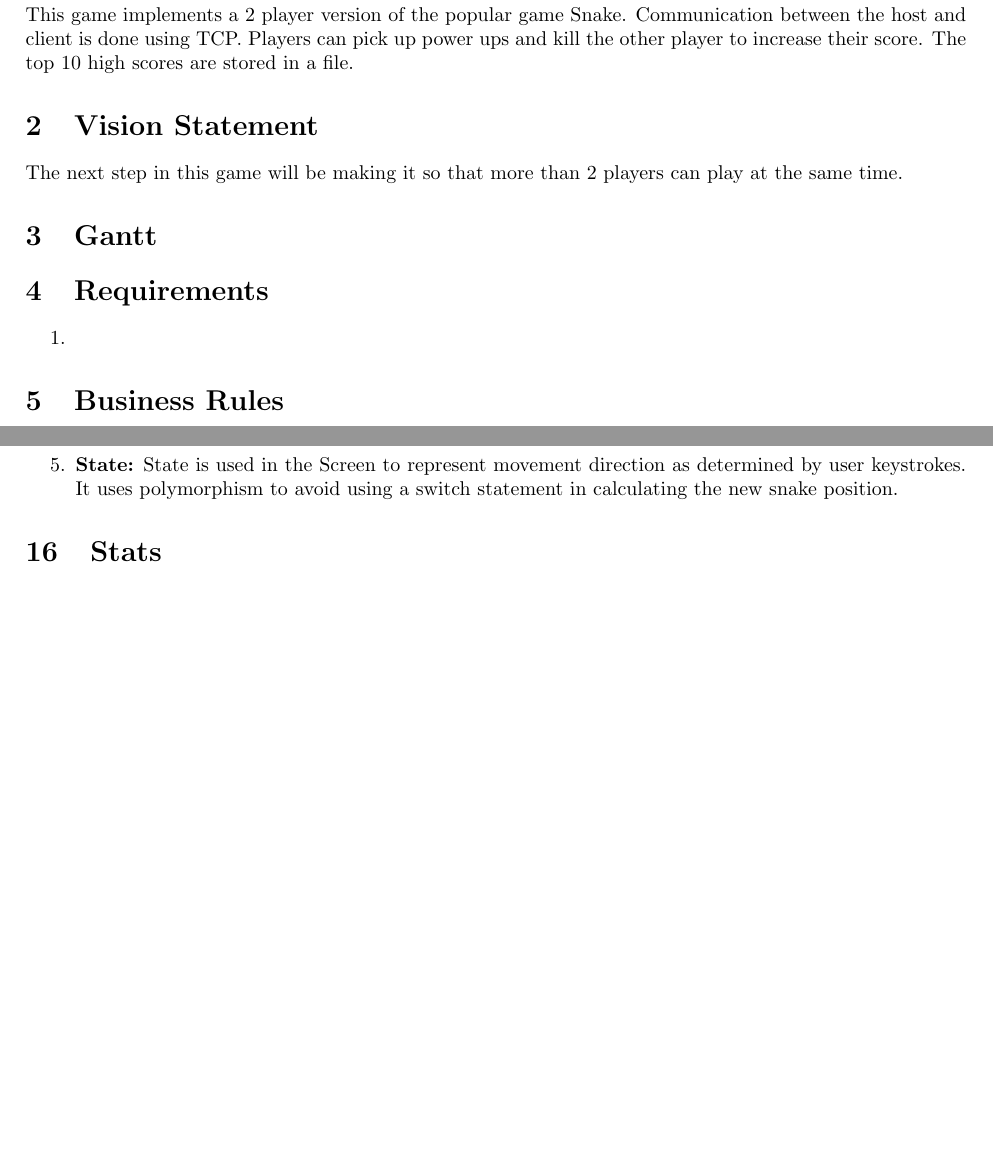
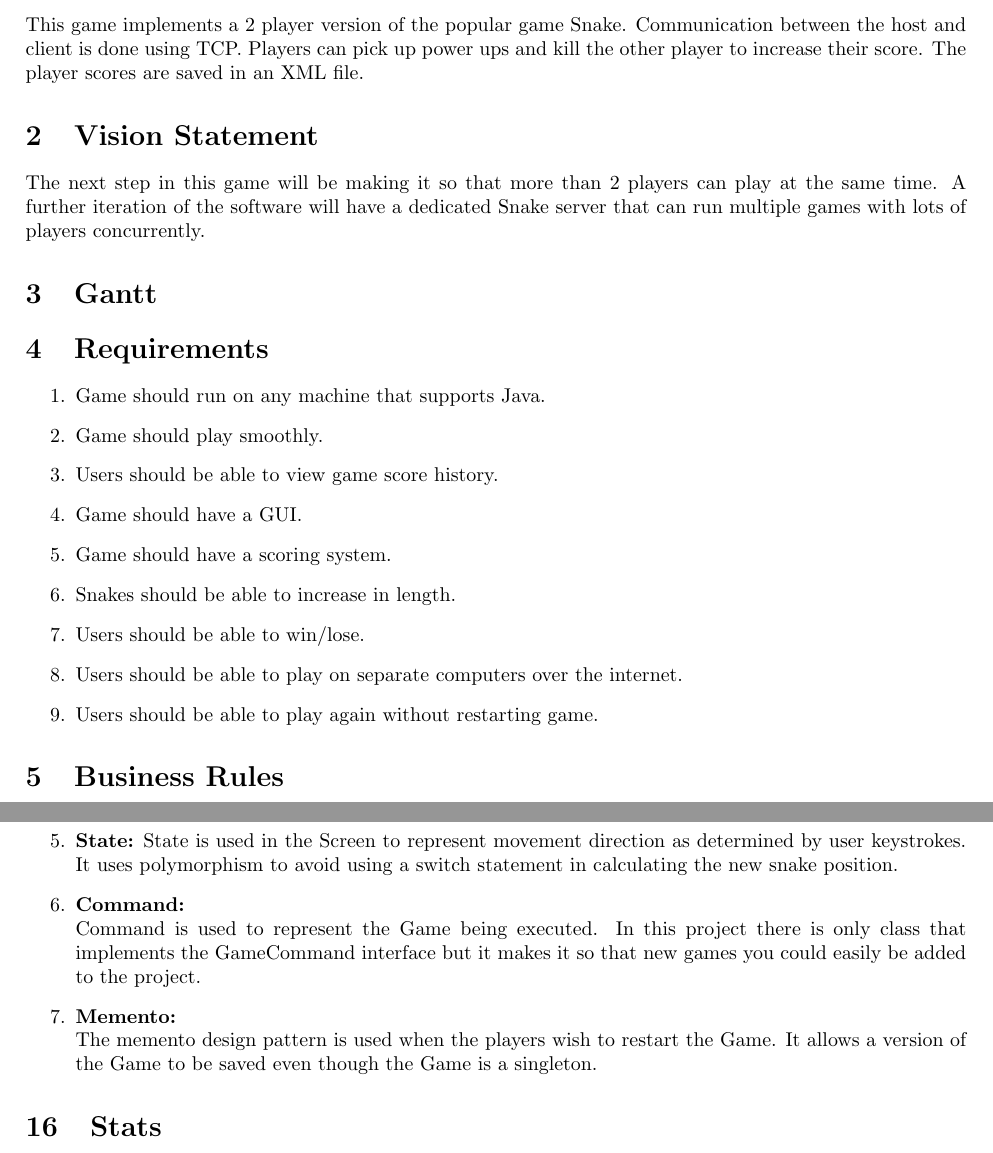
Before and after one commit to i-laird/Snake, a LaTeX document (write_up/Software_write_up.tex): two parts of pages 2 and 6 of 6 before the commit and two parts of pages 2 and 8 of 8 after it, joined at a grey line, cut so that both start at the same text, the shorter picture padded with empty space. The pictures show the PDF file write_up/Software_write_up.pdf that the author committed with the source.

Commit message:
Added design model

```diff
--- a/write_up/Software_write_up.tex
+++ b/write_up/Software_write_up.tex
@@ -11,16 +11,24 @@
 \begin{document}
 	\maketitle
 	\section{Outline}
-	This game implements a 2 player version of the popular game Snake. Communication between the host and client is done using TCP. Players can pick up power ups and kill the other player to increase their score. The top 10 high scores are stored in a file.
+	This game implements a 2 player version of the popular game Snake. Communication between the host and client is done using TCP. Players can pick up power ups and kill the other player to increase their score. The player scores are saved in an XML file.
 
 	\section{Vision Statement}
-	The next step in this game will be making it so that more than 2 players can play at the same time.
+	The next step in this game will be making it so that more than 2 players can play at the same time. A further iteration of the software will have a dedicated Snake server that can run multiple games with lots of players concurrently.
 
 	\section{Gantt}
 
 	\section{Requirements}
 	\begin{enumerate}
-		\item
+		\item Game should run on any machine that supports Java.
+		\item Game should play smoothly.
+		\item Users should be able to view game score history.
+		\item Game should have a GUI.
+		\item Game should have a scoring system.
+		\item Snakes should be able to increase in length.
+		\item Users should be able to win/lose.
+		\item Users should be able to play on separate computers over the internet.
+		\item Users should be able to play again without restarting game.
 	\end{enumerate}
 
 	\section{Business Rules}
@@ -223,6 +232,10 @@
 				A Builder is used to create instances of a Snake. Because the snake is a complex object builder lets the application customize them. It allows Snake location and color to be both be customized.
 			\item \textbf{State:}
 				State is used in the Screen to represent movement direction as determined by user keystrokes. It uses polymorphism to avoid using a switch statement in calculating the new snake position.
+			\item \textbf{Command:}\\
+				Command is used to represent the Game being executed. In this project there is only class that implements the GameCommand interface but it makes it so that new games you could easily be added to the project.
+			\item \textbf{Memento:}\\
+				The memento design pattern is used when the players wish to restart the Game. It allows a version of the Game to be saved even though the Game is a singleton.
 		\end{enumerate}
 	\section{Stats}
 	\subsection{Hours Spent per User}
```
Also changed, not shown: write_up/Software_write_up.pdf, write_up/images/DesignModel.PNG (added), write_up/Software_write_up.tex (1 more changed lines), 3 other files.
